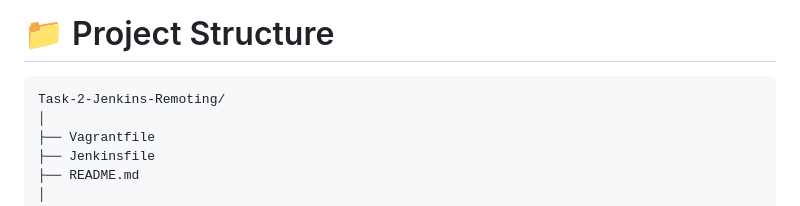
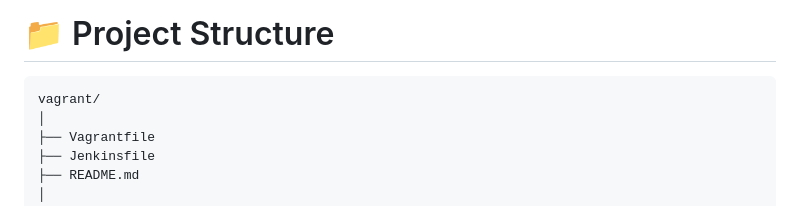
Before and after one commit to Ahmeddiaa128/codealpha_tasks, a Markdown page: Task-2-Jenkins-Remoting/vagrant/README.md, the part around the change. Drawn GitHub-style.

Commit message:
Task-2-Jenkins-Remoting(Vagrant + VirtualBox)

````diff
--- a/Task-2-Jenkins-Remoting/vagrant/README.md
+++ b/Task-2-Jenkins-Remoting/vagrant/README.md
@@ -30,7 +30,7 @@ This project follows the Jenkins Remoting architecture commonly used in producti
 # 📁 Project Structure
 
 ```text
-Task-2-Jenkins-Remoting/
+vagrant/
 │
 ├── Vagrantfile
 ├── Jenkinsfile
````
